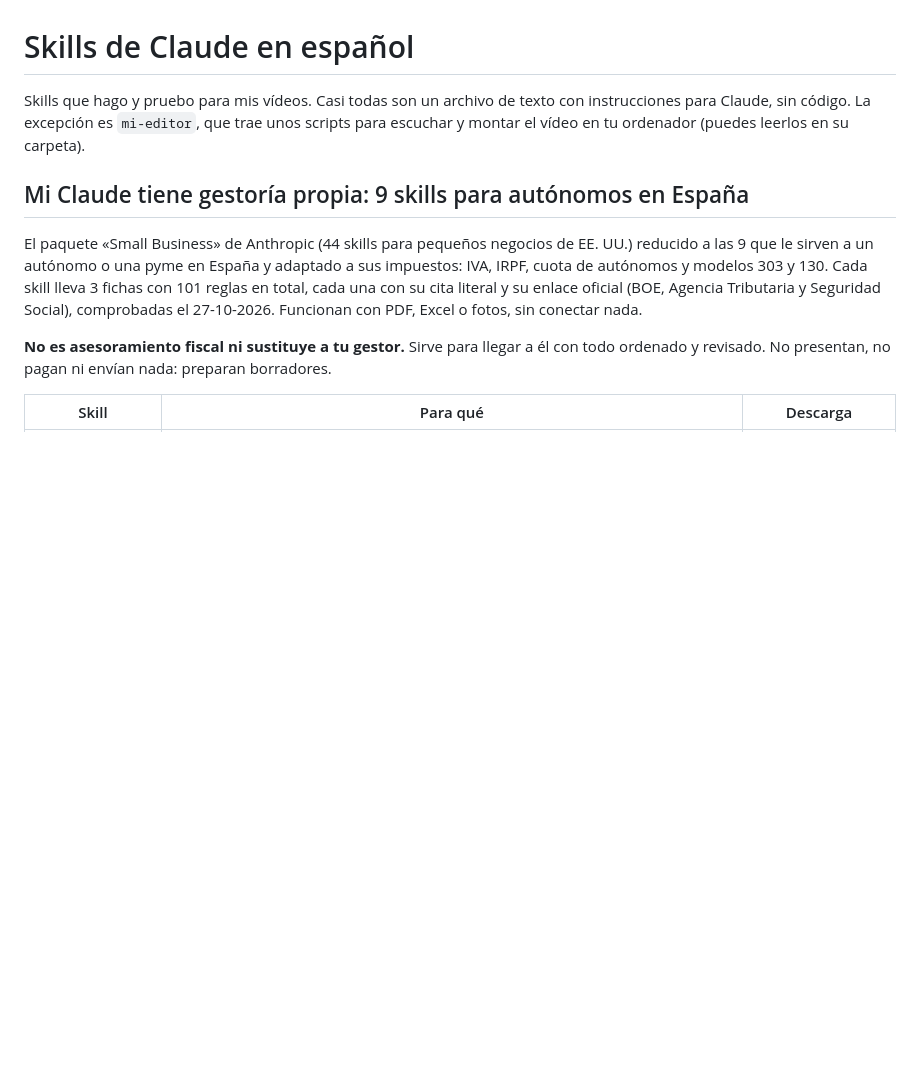
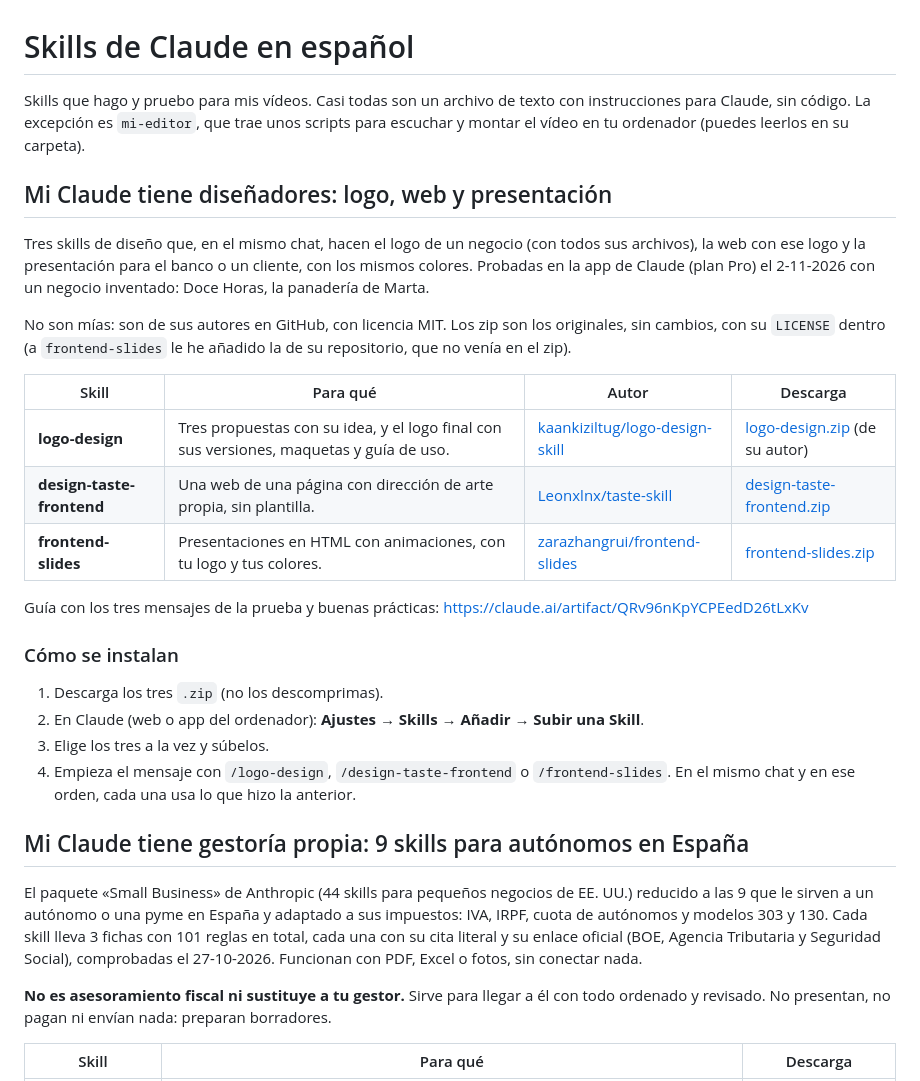
Before and after one commit to victorcorralsocial/skills-claude, a Markdown page: README.md, the part around the change. GitHub-like rendering; blank space fills up the shorter version.

Commit message:
Mi Claude tiene diseñadores: 3 skills de diseño (logo, web y presentación), originales MIT de sus autores

```diff
--- a/README.md
+++ b/README.md
@@ -1,6 +1,26 @@
 # Skills de Claude en español
 
 Skills que hago y pruebo para mis vídeos. Casi todas son un archivo de texto con instrucciones para Claude, sin código. La excepción es `mi-editor`, que trae unos scripts para escuchar y montar el vídeo en tu ordenador (puedes leerlos en su carpeta).
+
+## Mi Claude tiene diseñadores: logo, web y presentación
+
+Tres skills de diseño que, en el mismo chat, hacen el logo de un negocio (con todos sus archivos), la web con ese logo y la presentación para el banco o un cliente, con los mismos colores. Probadas en la app de Claude (plan Pro) el 2-11-2026 con un negocio inventado: Doce Horas, la panadería de Marta.
+
+No son mías: son de sus autores en GitHub, con licencia MIT. Los zip son los originales, sin cambios, con su `LICENSE` dentro (a `frontend-slides` le he añadido la de su repositorio, que no venía en el zip).
+
+| Skill | Para qué | Autor | Descarga |
+|---|---|---|---|
+| **logo-design** | Tres propuestas con su idea, y el logo final con sus versiones, maquetas y guía de uso. | [kaankiziltug/logo-design-skill](https://github.com/kaankiziltug/logo-design-skill) | [logo-design.zip](https://github.com/kaankiziltug/logo-design-skill/releases/latest/download/logo-design.zip) (de su autor) |
+| **design-taste-frontend** | Una web de una página con dirección de arte propia, sin plantilla. | [Leonxlnx/taste-skill](https://github.com/Leonxlnx/taste-skill) | [design-taste-frontend.zip](https://github.com/victorcorralsocial/skills-claude/releases/download/v7/design-taste-frontend.zip) |
+| **frontend-slides** | Presentaciones en HTML con animaciones, con tu logo y tus colores. | [zarazhangrui/frontend-slides](https://github.com/zarazhangrui/frontend-slides) | [frontend-slides.zip](https://github.com/victorcorralsocial/skills-claude/releases/download/v7/frontend-slides.zip) |
+
+Guía con los tres mensajes de la prueba y buenas prácticas: https://claude.ai/artifact/QRv96nKpYCPEedD26tLxKv
+
+### Cómo se instalan
+1. Descarga los tres `.zip` (no los descomprimas).
+2. En Claude (web o app del ordenador): **Ajustes → Skills → Añadir → Subir una Skill**.
+3. Elige los tres a la vez y súbelos.
+4. Empieza el mensaje con `/logo-design`, `/design-taste-frontend` o `/frontend-slides`. En el mismo chat y en ese orden, cada una usa lo que hizo la anterior.
 
 ## Mi Claude tiene gestoría propia: 9 skills para autónomos en España
 
```
